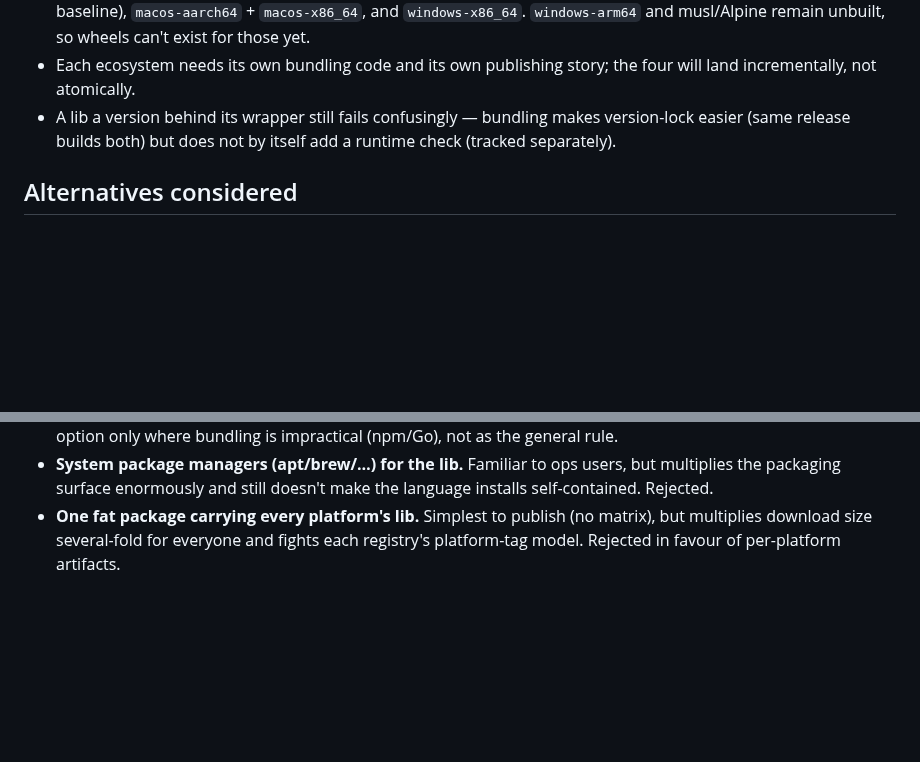
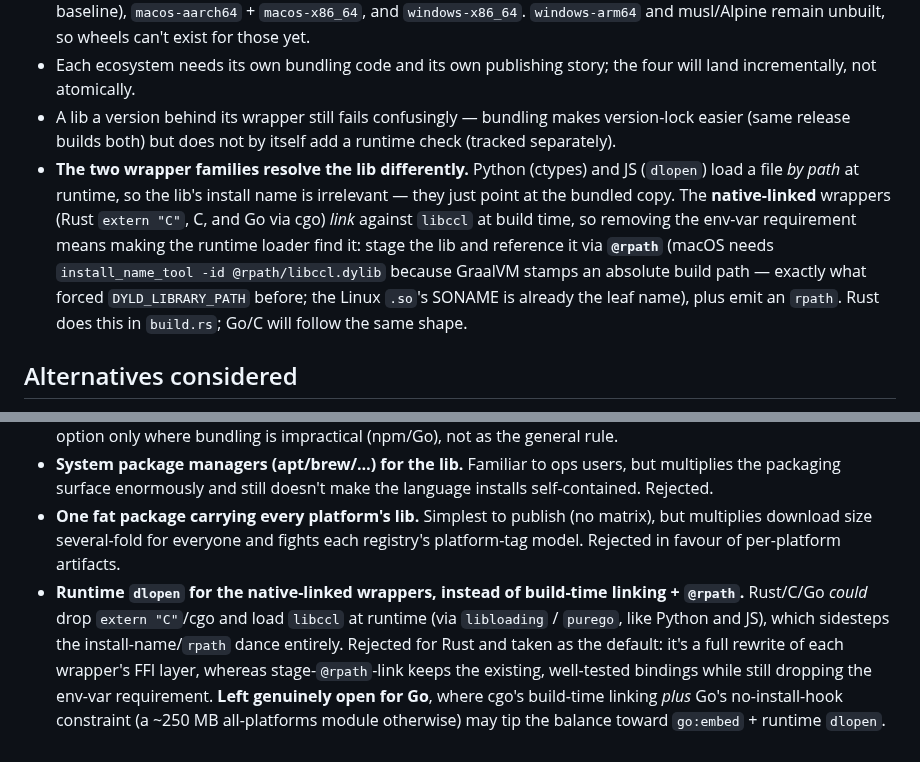
Before and after one commit to bloxbean/cardano-client-bindings, a Markdown page: docs/adr/0012-native-lib-bundled-in-wrapper-packages.md, 2 parts joined by grey strips. GitHub-like rendering; blank space fills up the shorter version.

Commit message:
docs(adr): record build-time-link + @rpath vs runtime dlopen (ADR-0012)
Capture the fork the Rust bundling made for the native-linked wrappers (Rust/C/Go):
keep build-time linking and resolve the runtime lib via staging + @rpath rather than
switching to runtime dlopen. Adds a Consequences bullet (why the two wrapper families
differ) and an Alternatives entry (dlopen, left open for Go). Docs-only.

Co-Authored-By: Claude Opus 4.8 (1M context) <noreply@anthropic.com>

```diff
--- a/docs/adr/0012-native-lib-bundled-in-wrapper-packages.md
+++ b/docs/adr/0012-native-lib-bundled-in-wrapper-packages.md
@@ -79,6 +79,13 @@ matrix, `auditwheel repair` to relabel the Linux wheel `manylinux_2_28_x86_64` (
   not atomically.
 - A lib a version behind its wrapper still fails confusingly — bundling makes version-lock easier (same
   release builds both) but does not by itself add a runtime check (tracked separately).
+- **The two wrapper families resolve the lib differently.** Python (ctypes) and JS (`dlopen`) load a file
+  *by path* at runtime, so the lib's install name is irrelevant — they just point at the bundled copy. The
+  **native-linked** wrappers (Rust `extern "C"`, C, and Go via cgo) *link* against `libccl` at build time,
+  so removing the env-var requirement means making the runtime loader find it: stage the lib and reference
+  it via **`@rpath`** (macOS needs `install_name_tool -id @rpath/libccl.dylib` because GraalVM stamps an
+  absolute build path — exactly what forced `DYLD_LIBRARY_PATH` before; the Linux `.so`'s SONAME is already
+  the leaf name), plus emit an `rpath`. Rust does this in `build.rs`; Go/C will follow the same shape.
 
 ## Alternatives considered
 
@@ -92,3 +99,10 @@ matrix, `auditwheel repair` to relabel the Linux wheel `manylinux_2_28_x86_64` (
 - **One fat package carrying every platform's lib.** Simplest to publish (no matrix), but multiplies download
   size several-fold for everyone and fights each registry's platform-tag model. Rejected in favour of
   per-platform artifacts.
+- **Runtime `dlopen` for the native-linked wrappers, instead of build-time linking + `@rpath`.** Rust/C/Go
+  *could* drop `extern "C"`/cgo and load `libccl` at runtime (via `libloading` / `purego`, like Python and
+  JS), which sidesteps the install-name/`rpath` dance entirely. Rejected for Rust and taken as the default:
+  it's a full rewrite of each wrapper's FFI layer, whereas stage-`@rpath`-link keeps the existing,
+  well-tested bindings while still dropping the env-var requirement. **Left genuinely open for Go**, where
+  cgo's build-time linking *plus* Go's no-install-hook constraint (a ~250 MB all-platforms module otherwise)
+  may tip the balance toward `go:embed` + runtime `dlopen`.
```
